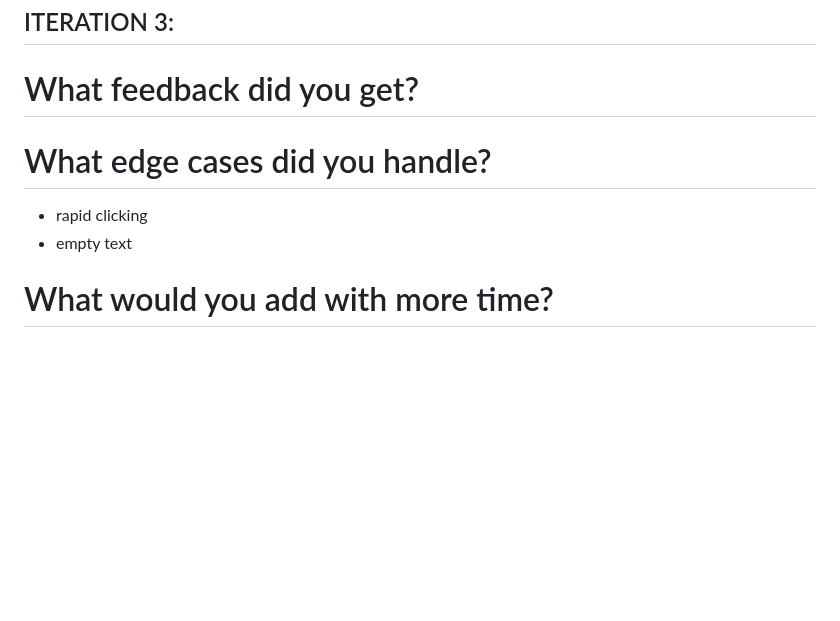
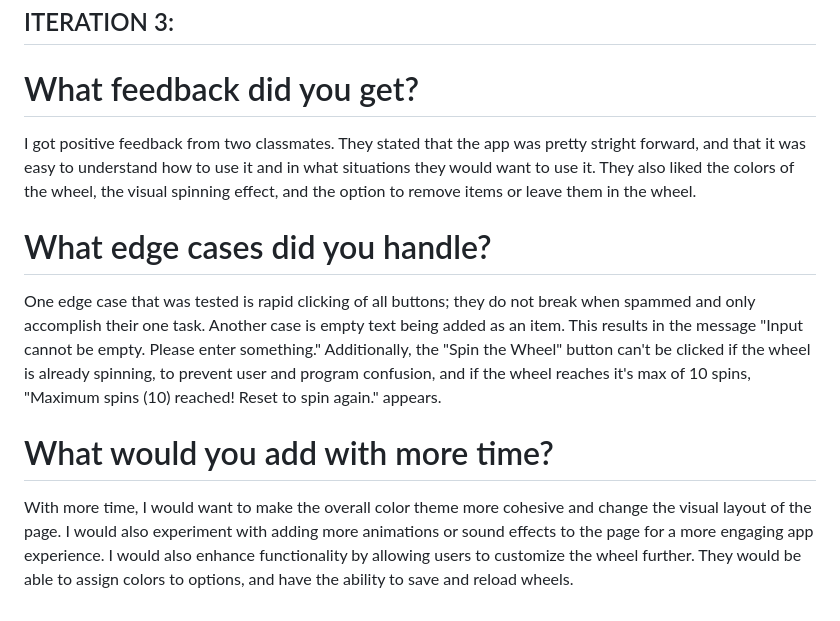
Before and after one commit to mcrawford2/random.wheel.web, a Markdown page: LEARNING_LOG.md, the part around the change. GitHub-like rendering; blank space fills up the shorter version.

Commit message:
README.md and finishing learning log

```diff
--- a/LEARNING_LOG.md
+++ b/LEARNING_LOG.md
@@ -36,10 +36,10 @@ Input validation bugs were avoided by disallowing empty entries and the reserved
 ## ITERATION 3:
 
 # What feedback did you get?
+I got positive feedback from two classmates. They stated that the app was pretty stright forward, and that it was easy to understand how to use it and in what situations they would want to use it. They also liked the colors of the wheel, the visual spinning effect, and the option to remove items or leave them in the wheel.
 
 # What edge cases did you handle?
-- rapid clicking
-- empty text
-
+One edge case that was tested is rapid clicking of all buttons; they do not break when spammed and only accomplish their one task. Another case is empty text being added as an item. This results in the message "Input cannot be empty. Please enter something." Additionally, the "Spin the Wheel" button can't be clicked if the wheel is already spinning, to prevent user and program confusion, and if the wheel reaches it's max of 10 spins, "Maximum spins (10) reached! Reset to spin again." appears.
 
 # What would you add with more time?
+With more time, I would want to make the overall color theme more cohesive and change the visual layout of the page. I would also experiment with adding more animations or sound effects to the page for a more engaging app experience. I would also enhance functionality by allowing users to customize the wheel further. They would be able to assign colors to options, and have the ability to save and reload wheels.
```
Also changed, not shown: README.md (added, +11 -0 lines).
